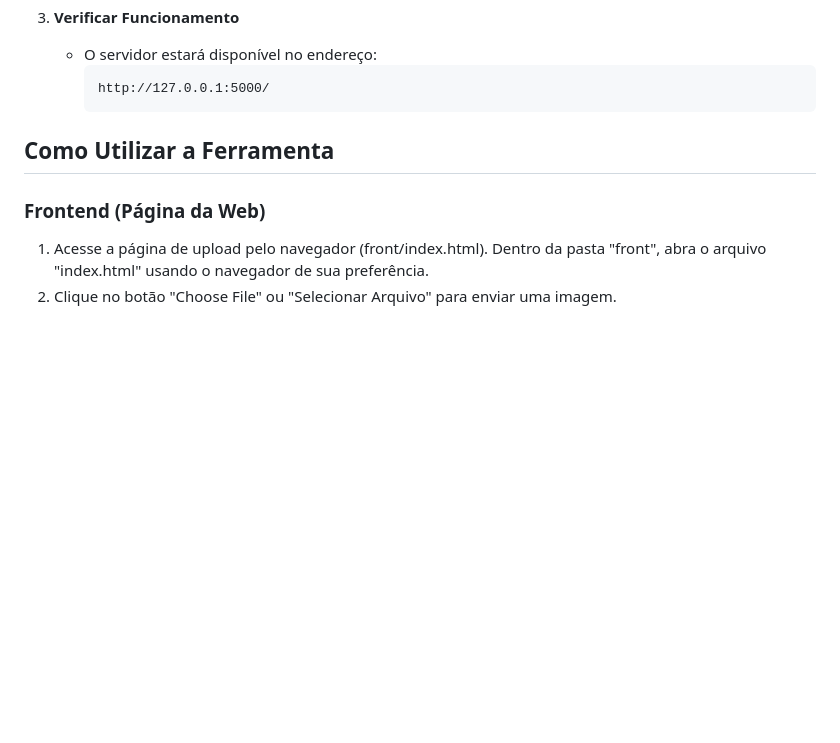
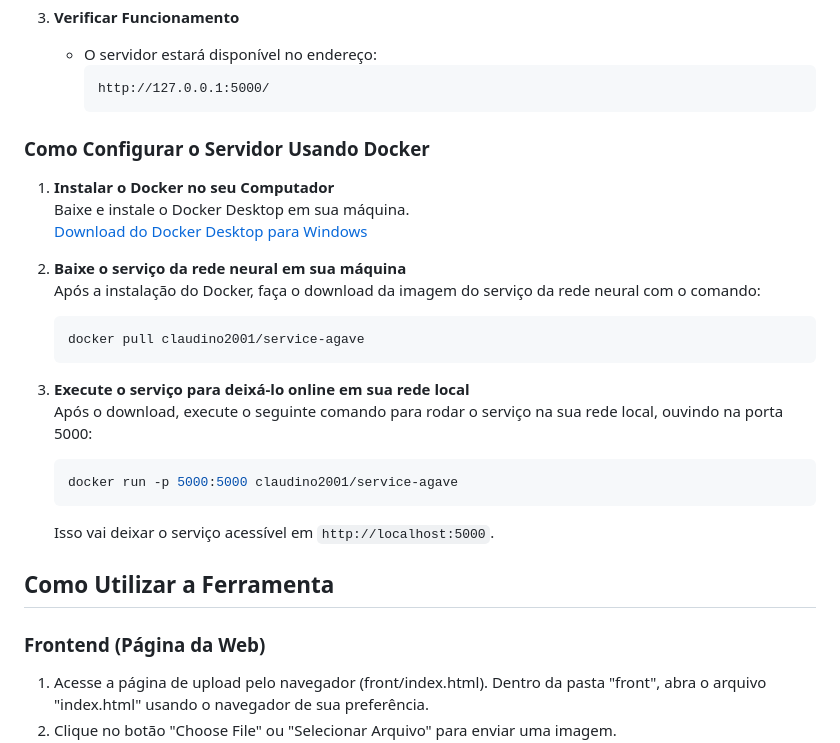
Before and after one commit to Claudino2001/podridao-vermelha, a Markdown page: README.md, the part around the change. GitHub-like rendering; blank space fills up the shorter version.

Commit message:
Update README.md
add o tópico do docker

````diff
--- a/README.md
+++ b/README.md
@@ -39,6 +39,26 @@ Este sistema permite o envio de uma imagem para detecção de fungos com base em
      ```
      http://127.0.0.1:5000/
      ```
+### Como Configurar o Servidor Usando Docker
+
+1. **Instalar o Docker no seu Computador**
+   Baixe e instale o Docker Desktop em sua máquina.
+   [Download do Docker Desktop para Windows](https://desktop.docker.com/win/main/amd64/Docker%20Desktop%20Installer.exe?utm_source=docker&utm_medium=webreferral&utm_campaign=docs-driven-download-win-amd64)
+
+2. **Baixe o serviço da rede neural em sua máquina**
+   Após a instalação do Docker, faça o download da imagem do serviço da rede neural com o comando:
+   ```bash
+   docker pull claudino2001/service-agave
+   ```
+
+3. **Execute o serviço para deixá-lo online em sua rede local**
+   Após o download, execute o seguinte comando para rodar o serviço na sua rede local, ouvindo na porta 5000:
+   ```bash
+   docker run -p 5000:5000 claudino2001/service-agave
+   ```
+   Isso vai deixar o serviço acessível em `http://localhost:5000`.
+
+
 
 ## Como Utilizar a Ferramenta
 
````
